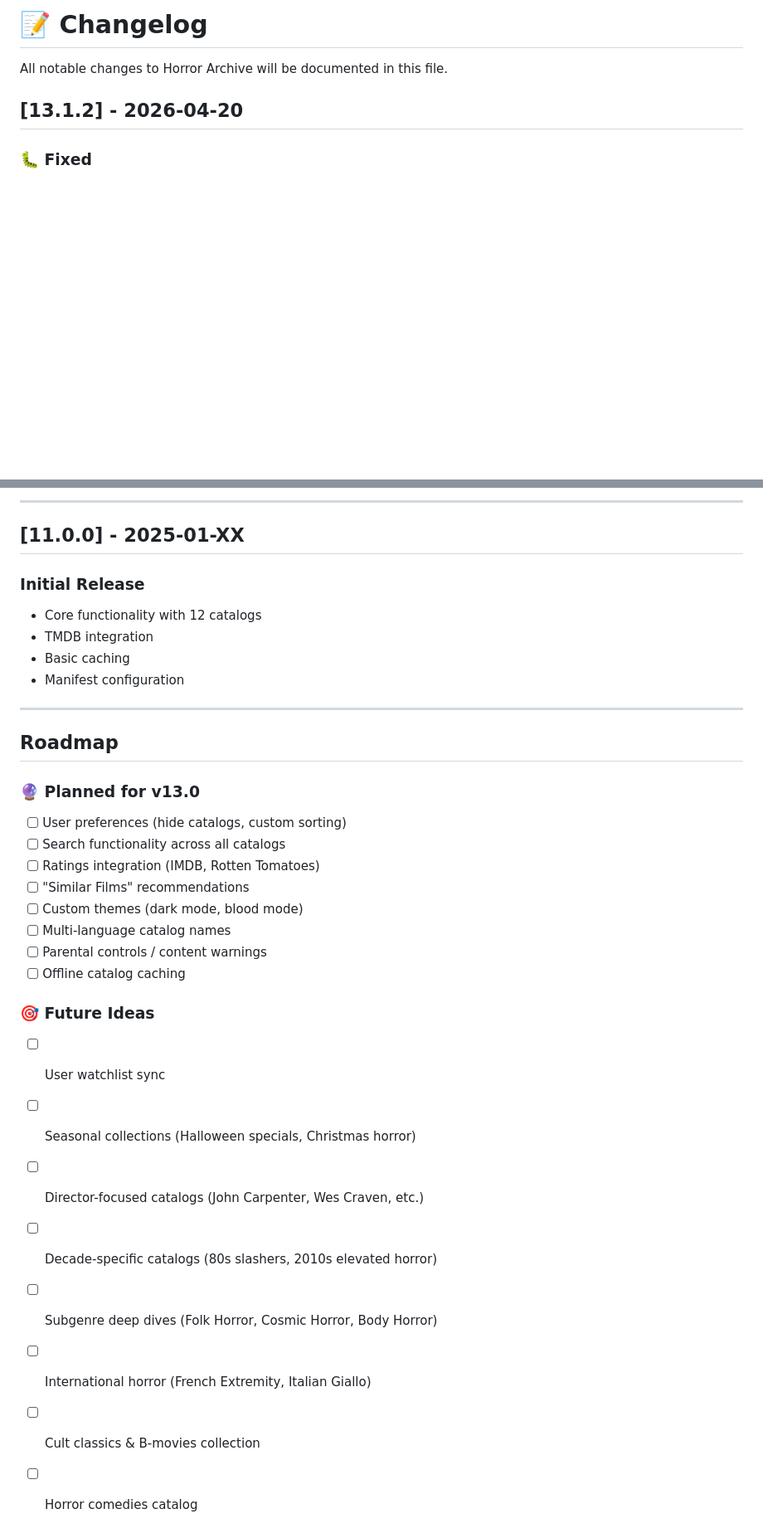
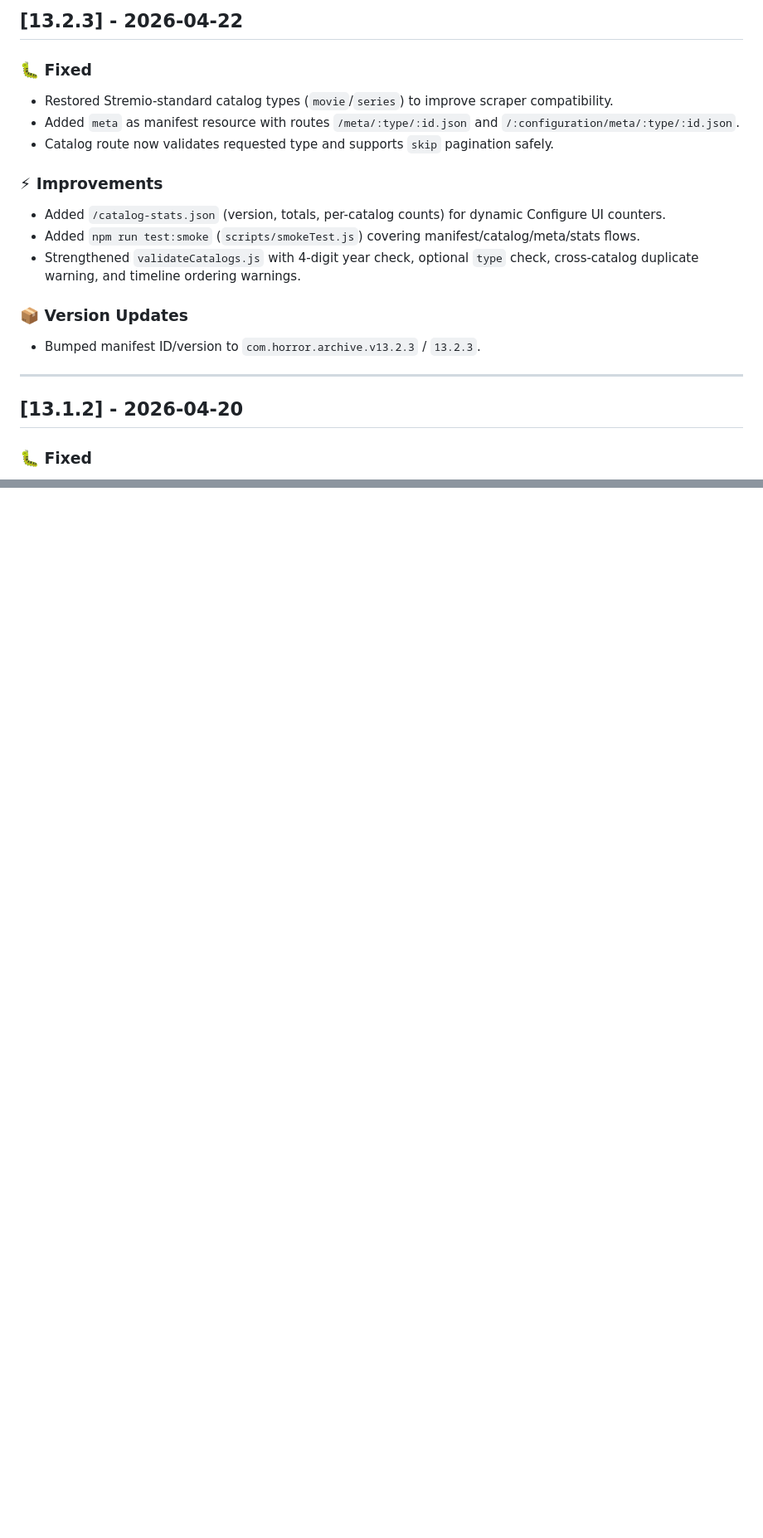
Before and after one commit to blaumath/Horror-Archive, a Markdown page: CHANGELOG.md, 2 parts joined by grey strips. Shown at 83% size. Rendered like a GitHub page; blank space fills up the shorter version.

```diff
--- a/CHANGELOG.md
+++ b/CHANGELOG.md
@@ -1,6 +1,19 @@
-# 📝 Changelog
+## [13.2.3] - 2026-04-22
 
-All notable changes to Horror Archive will be documented in this file.
+### 🐛 Fixed
+- Restored Stremio-standard catalog types (`movie`/`series`) to improve scraper compatibility.
+- Added `meta` as manifest resource with routes `/meta/:type/:id.json` and `/:configuration/meta/:type/:id.json`.
+- Catalog route now validates requested type and supports `skip` pagination safely.
+
+### ⚡ Improvements
+- Added `/catalog-stats.json` (version, totals, per-catalog counts) for dynamic Configure UI counters.
+- Added `npm run test:smoke` (`scripts/smokeTest.js`) covering manifest/catalog/meta/stats flows.
+- Strengthened `validateCatalogs.js` with 4-digit year check, optional `type` check, cross-catalog duplicate warning, and timeline ordering warnings.
+
+### 📦 Version Updates
+- Bumped manifest ID/version to `com.horror.archive.v13.2.3` / `13.2.3`.
+
+---
 
 ## [13.1.2] - 2026-04-20
 
@@ -127,33 +81,0 @@ All notable changes to Horror Archive will be documented in this file.
----
-
-## [11.0.0] - 2025-01-XX
-
-### Initial Release
-- Core functionality with 12 catalogs
-- TMDB integration
-- Basic caching
-- Manifest configuration
-
----
-
-## Roadmap
-
-### 🔮 Planned for v13.0
-- [ ] User preferences (hide catalogs, custom sorting)
-- [ ] Search functionality across all catalogs
-- [ ] Ratings integration (IMDB, Rotten Tomatoes)
-- [ ] "Similar Films" recommendations
-- [ ] Custom themes (dark mode, blood mode)
-- [ ] Multi-language catalog names
-- [ ] Parental controls / content warnings
-- [ ] Offline catalog caching
-
-### 🎯 Future Ideas
-- [ ] User watchlist sync
-- [ ] Seasonal collections (Halloween specials, Christmas horror)
-- [ ] Director-focused catalogs (John Carpenter, Wes Craven, etc.)
-- [ ] Decade-specific catalogs (80s slashers, 2010s elevated horror)
-- [ ] Subgenre deep dives (Folk Horror, Cosmic Horror, Body Horror)
-- [ ] International horror (French Extremity, Italian Giallo)
-- [ ] Cult classics & B-movies collection
-- [ ] Horror comedies catalog
```
Also changed, not shown: other parts of CHANGELOG.md (+0 -58 lines).
